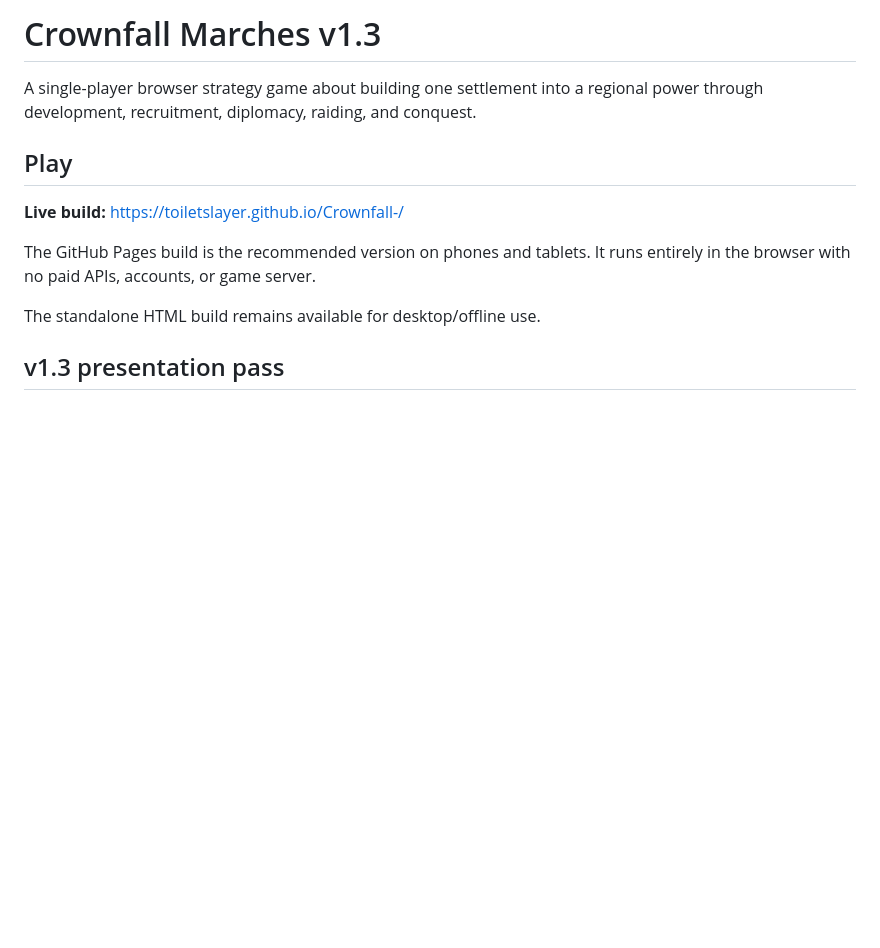
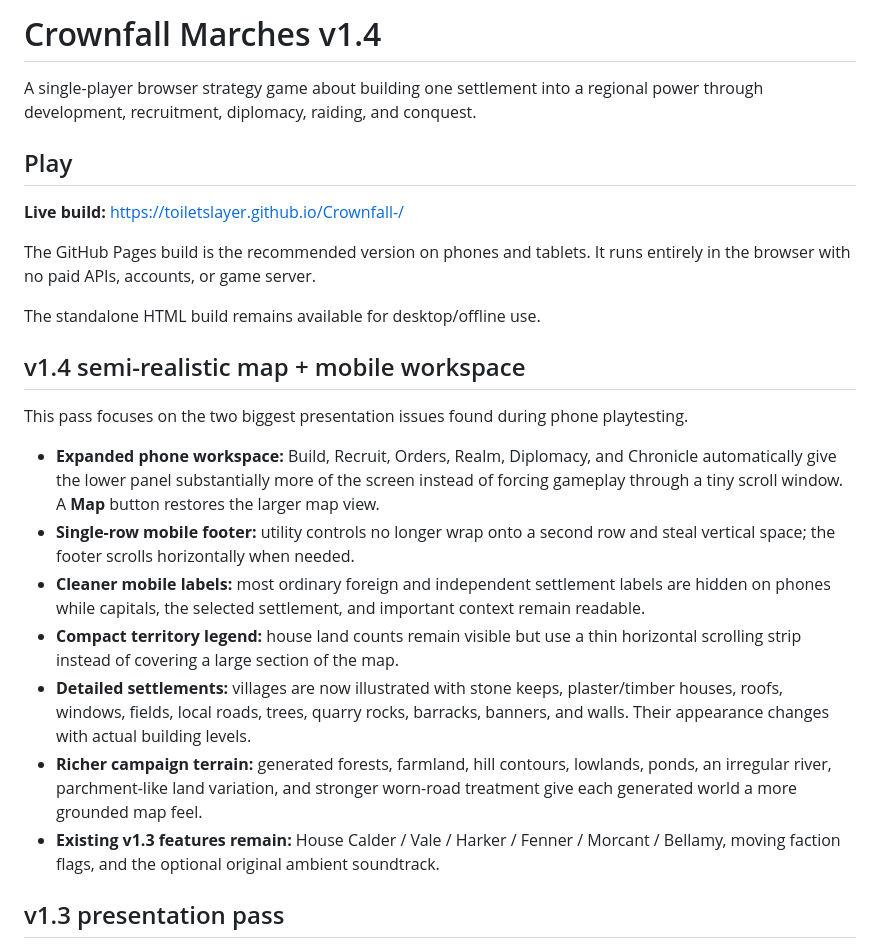
Before and after one commit to toiletslayer/Crownfall-, a Markdown page: README.md, the part around the change. Rendered like a GitHub page; blank space fills up the shorter version.

Commit message:
Document Crownfall v1.4 map and mobile improvements

```diff
--- a/README.md
+++ b/README.md
@@ -1,4 +1,4 @@
-# Crownfall Marches v1.3
+# Crownfall Marches v1.4
 
 A single-player browser strategy game about building one settlement into a regional power through development, recruitment, diplomacy, raiding, and conquest.
 
@@ -9,6 +9,19 @@ A single-player browser strategy game about building one settlement into a regio
 The GitHub Pages build is the recommended version on phones and tablets. It runs entirely in the browser with no paid APIs, accounts, or game server.
 
 The standalone HTML build remains available for desktop/offline use.
+
+## v1.4 semi-realistic map + mobile workspace
+
+This pass focuses on the two biggest presentation issues found during phone playtesting.
+
+- **Expanded phone workspace:** Build, Recruit, Orders, Realm, Diplomacy, and Chronicle automatically give the lower panel substantially more of the screen instead of forcing gameplay through a tiny scroll window. A **Map** button restores the larger map view.
+- **Single-row mobile footer:** utility controls no longer wrap onto a second row and steal vertical space; the footer scrolls horizontally when needed.
+- **Cleaner mobile labels:** most ordinary foreign and independent settlement labels are hidden on phones while capitals, the selected settlement, and important context remain readable.
+- **Compact territory legend:** house land counts remain visible but use a thin horizontal scrolling strip instead of covering a large section of the map.
+- **Detailed settlements:** villages are now illustrated with stone keeps, plaster/timber houses, roofs, windows, fields, local roads, trees, quarry rocks, barracks, banners, and walls. Their appearance changes with actual building levels.
+- **Richer campaign terrain:** generated forests, farmland, hill contours, lowlands, ponds, an irregular river, parchment-like land variation, and stronger worn-road treatment give each generated world a more grounded map feel.
+- **Existing v1.3 features remain:** House Calder / Vale / Harker / Fenner / Morcant / Bellamy, moving faction flags, and the optional original ambient soundtrack.
+
 
 ## v1.3 presentation pass
 
```
